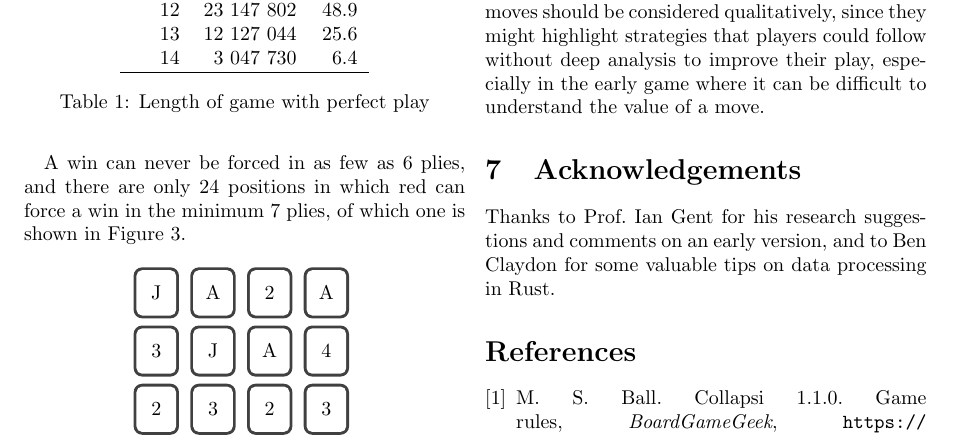
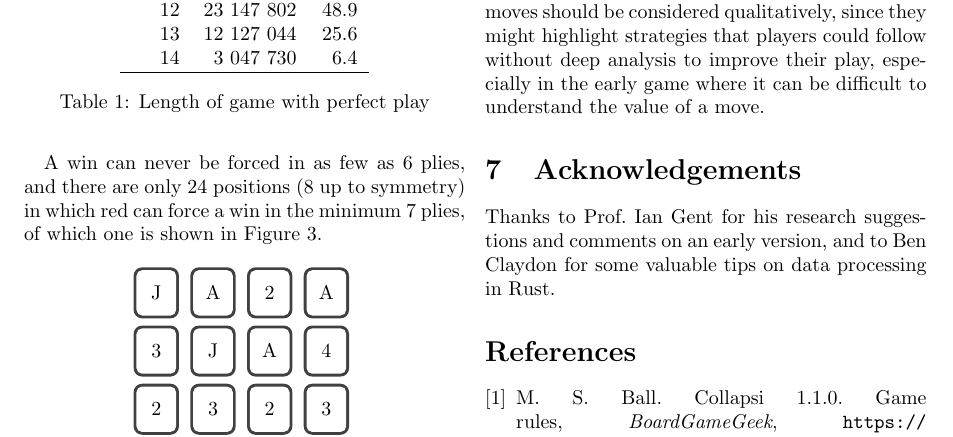
Before and after one commit to mtorpey/collapsi, a LaTeX document (paper/paper.tex): part of page 3 of 3, cut so that both start at the same text. Compiled offline with pdfLaTeX.

Commit message:
Minimum plies up to symmetry

```diff
--- a/paper/paper.tex
+++ b/paper/paper.tex
@@ -225,8 +225,8 @@ number of plies and blue with an even number of plies.
 \end{table}
 
 A win can never be forced in as few as 6 plies, and there are only 24 positions
-in which red can force a win in the minimum 7 plies, of which one is shown in
-Figure~\ref{fig:win-in-7}.
+(8 up to symmetry) in which red can force a win in the minimum 7 plies, of which
+one is shown in Figure~\ref{fig:win-in-7}.
 
 \begin{figure}[ht]
   \centering
```
